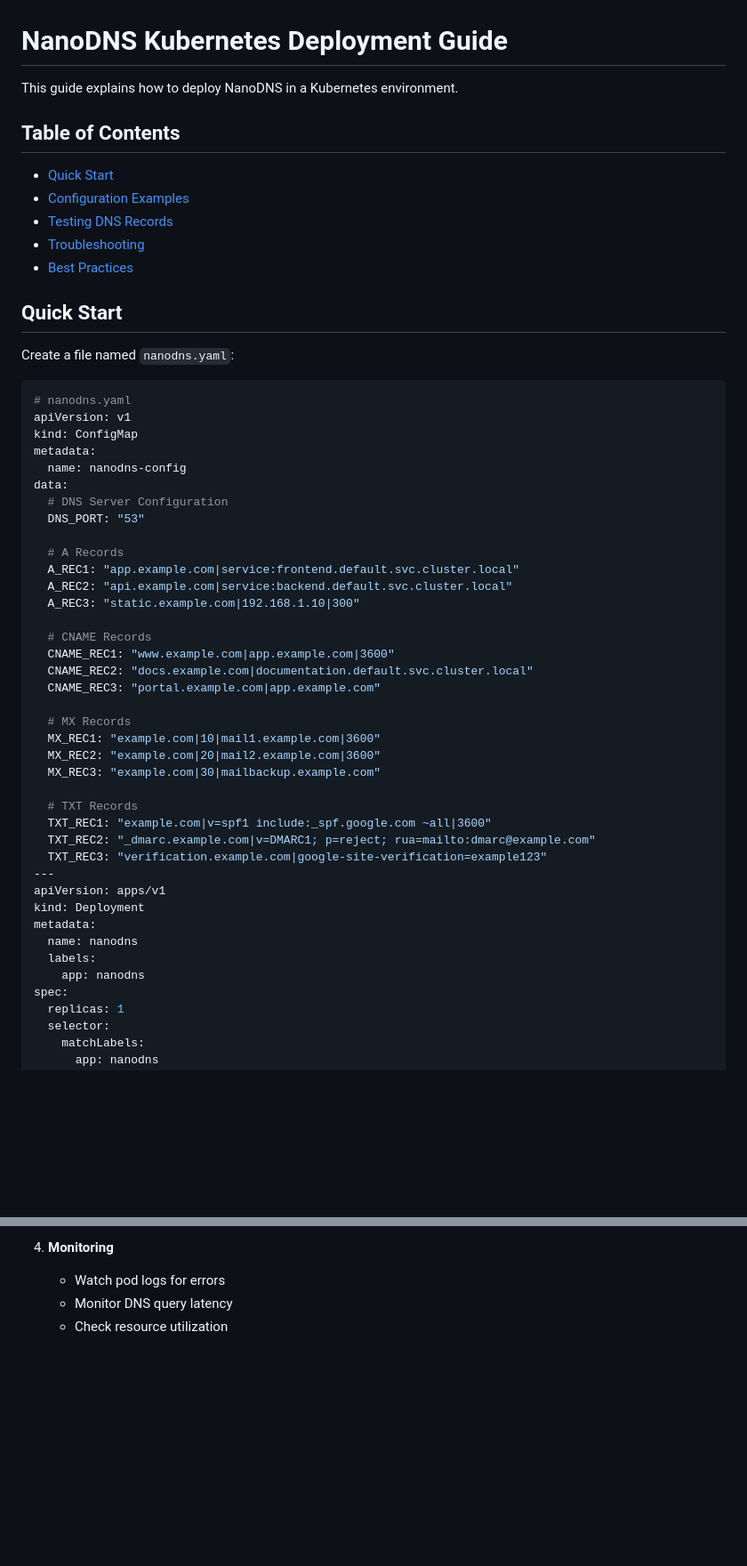
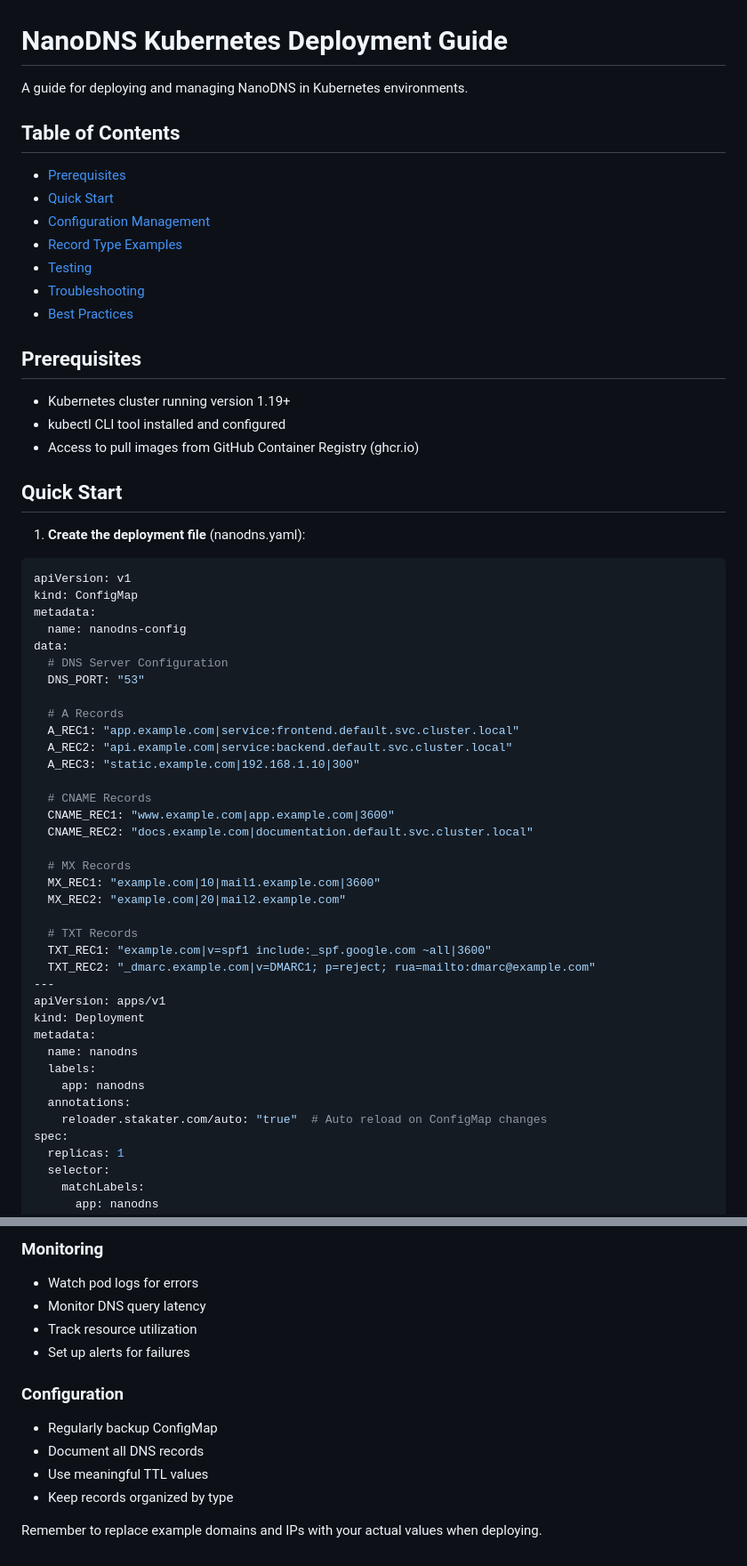
Before and after one commit to mguptahub/nanodns, a Markdown page: kubernetes/README.md, 2 parts joined by grey strips. Shown at 89% size. Drawn GitHub-style; blank space fills up the shorter version.

````diff
--- a/kubernetes/README.md
+++ b/kubernetes/README.md
@@ -1,20 +1,26 @@
 # NanoDNS Kubernetes Deployment Guide
 
-This guide explains how to deploy NanoDNS in a Kubernetes environment.
+A guide for deploying and managing NanoDNS in Kubernetes environments.
 
 ## Table of Contents
+- [Prerequisites](#prerequisites)
 - [Quick Start](#quick-start)
-- [Configuration Examples](#configuration-examples)
-- [Testing DNS Records](#testing-dns-records)
+- [Configuration Management](#configuration-management)
+- [Record Type Examples](#record-type-examples)
+- [Testing](#testing)
 - [Troubleshooting](#troubleshooting)
 - [Best Practices](#best-practices)
 
+## Prerequisites
+
+- Kubernetes cluster running version 1.19+
+- kubectl CLI tool installed and configured
+- Access to pull images from GitHub Container Registry (ghcr.io)
+
 ## Quick Start
 
-Create a file named `nanodns.yaml`:
-
+1. **Create the deployment file** (nanodns.yaml):
 ```yaml
-# nanodns.yaml
 apiVersion: v1
 kind: ConfigMap
 metadata:
@@ -31,17 +37,14 @@ data:
   # CNAME Records
   CNAME_REC1: "www.example.com|app.example.com|3600"
   CNAME_REC2: "docs.example.com|documentation.default.svc.cluster.local"
-  CNAME_REC3: "portal.example.com|app.example.com"
 
   # MX Records
   MX_REC1: "example.com|10|mail1.example.com|3600"
-  MX_REC2: "example.com|20|mail2.example.com|3600"
-  MX_REC3: "example.com|30|mailbackup.example.com"
+  MX_REC2: "example.com|20|mail2.example.com"
 
   # TXT Records
   TXT_REC1: "example.com|v=spf1 include:_spf.google.com ~all|3600"
   TXT_REC2: "_dmarc.example.com|v=DMARC1; p=reject; rua=mailto:dmarc@example.com"
-  TXT_REC3: "verification.example.com|google-site-verification=example123"
 ---
 apiVersion: apps/v1
 kind: Deployment
@@ -49,6 +52,8 @@ metadata:
   name: nanodns
   labels:
     app: nanodns
+  annotations:
+    reloader.stakater.com/auto: "true"  # Auto reload on ConfigMap changes
 spec:
   replicas: 1
   selector:
@@ -246,5 +281,14 @@ kubectl describe svc nanodns
 
-4. **Monitoring**
-   - Watch pod logs for errors
-   - Monitor DNS query latency
-   - Check resource utilization
+### Monitoring
+- Watch pod logs for errors
+- Monitor DNS query latency
+- Track resource utilization
+- Set up alerts for failures
+
+### Configuration
+- Regularly backup ConfigMap
+- Document all DNS records
+- Use meaningful TTL values
+- Keep records organized by type
+
+Remember to replace example domains and IPs with your actual values when deploying.
````
Also changed, not shown: other parts of kubernetes/README.md (+101 -71 lines).
